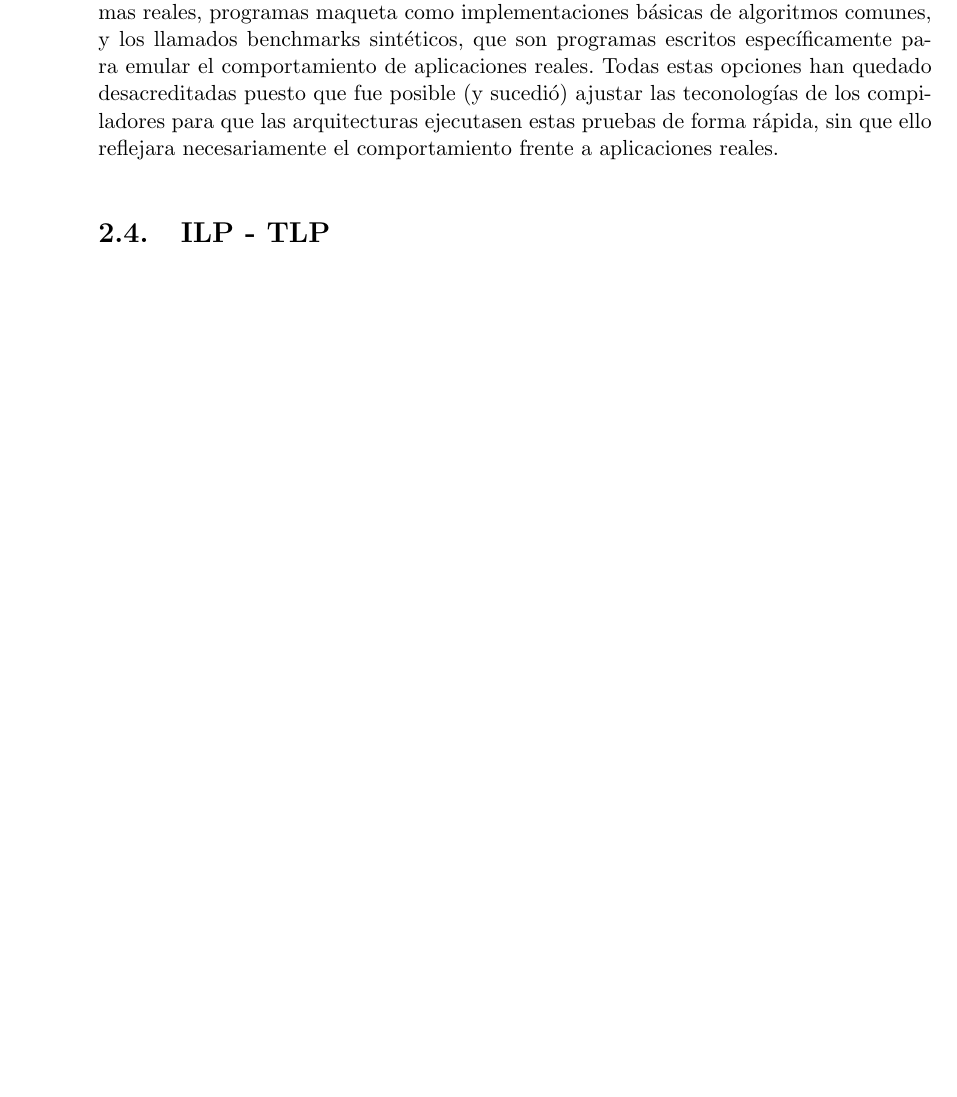
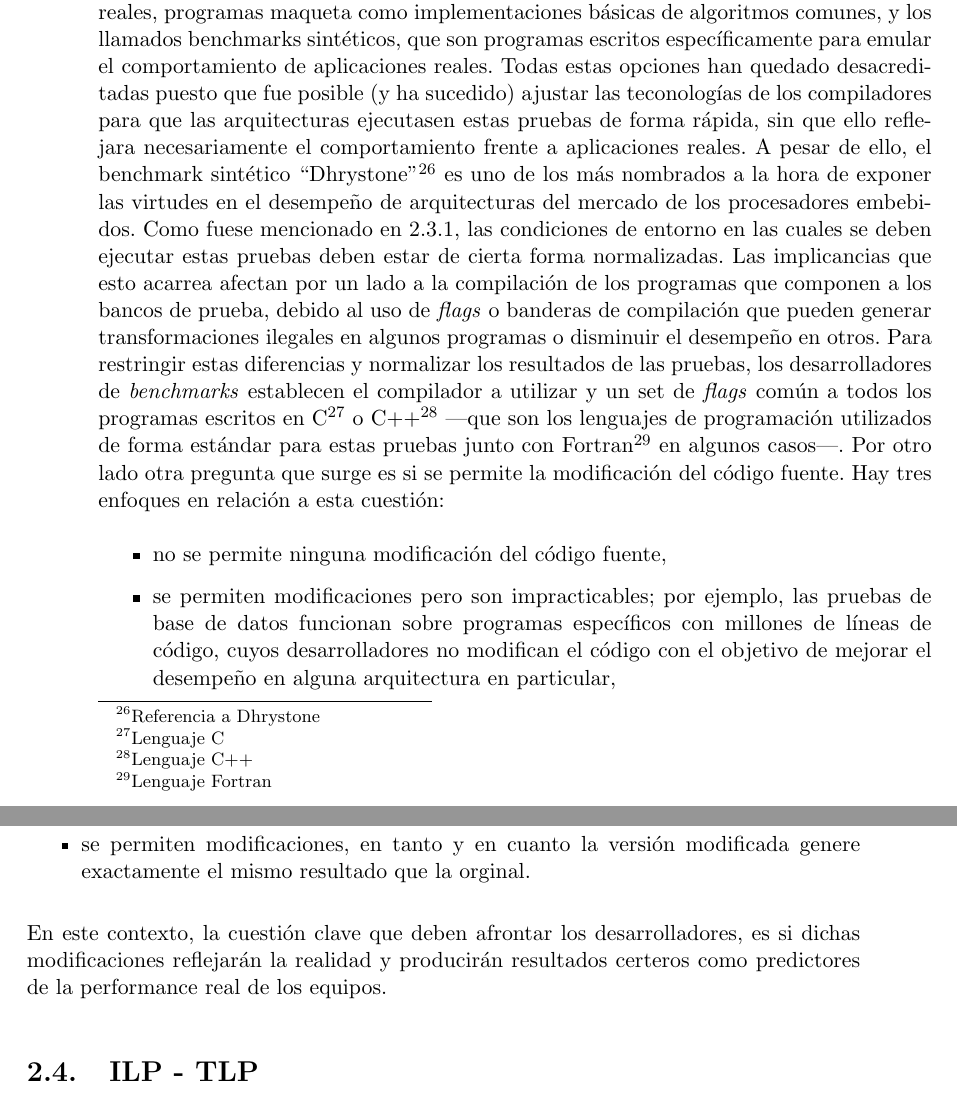
Before and after one commit to ilesser/xfire, a LaTeX thesis (digital/xfire_core/docs/thesis/tesis/latex/tesis.tex, which reads digital/xfire_core/docs/thesis/tesis/latex/cap02.tex): part of page 50 of 55 before the commit and two parts of pages 50 and 51 of 57 after it, the two joined at a grey line, cut so that both start at the same text, the shorter picture padded with empty space. The pictures show the PDF file digital/xfire_core/docs/thesis/tesis/pdf/tesis.pdf that the author committed with the source.

Commit message:
[xfire_core] Thesis chapter 2 in progress.

```diff
--- a/digital/xfire_core/docs/thesis/tesis/latex/cap02.tex
+++ b/digital/xfire_core/docs/thesis/tesis/latex/cap02.tex
@@ -1298,12 +1301,39 @@ Antiguamente, estos se implementaban utilizando ``nucleos''
 programas maqueta como implementaciones básicas de algoritmos comunes, y los
 llamados benchmarks sintéticos, que son programas escritos específicamente para
 emular el comportamiento de aplicaciones reales. Todas estas opciones han
-quedado desacreditadas puesto que fue posible (y sucedió) ajustar las
+quedado desacreditadas puesto que fue posible (y ha sucedido) ajustar las
 teconologías de los compiladores para que las arquitecturas ejecutasen estas
 pruebas de forma rápida, sin que ello reflejara necesariamente el
-comportamiento frente a aplicaciones reales.
-
-SEGUIR ACÁ!!!
+comportamiento frente a aplicaciones reales. A pesar de ello, el benchmark
+sintético ``Dhrystone''\footnote{Referencia a Dhrystone} es uno de los más
+nombrados a la hora de exponer las virtudes en el desempeño de arquitecturas
+del mercado de los procesadores embebidos. Como fuese mencionado en
+\ref{subsec:performance-performance_definition}, las condiciones de entorno en
+las cuales se deben ejecutar estas pruebas deben estar de cierta forma
+normalizadas. Las implicancias que esto acarrea afectan por un lado a la
+compilación de los programas que componen a los bancos de prueba, debido al uso
+de \emph{flags} o banderas de compilación que pueden generar transformaciones
+ilegales en algunos programas o disminuir el desempeño en otros. Para
+restringir estas diferencias y normalizar los resultados de las pruebas, los
+desarrolladores de \emph{benchmarks} establecen el compilador a utilizar y un
+set de \emph{flags} común a todos los programas escritos en C\footnote{Lenguaje
+C} o C++\footnote{Lenguaje C++} ---que son los lenguajes de programación
+utilizados de forma estándar para estas pruebas junto con
+Fortran\footnote{Lenguaje Fortran} en algunos casos---. Por otro lado otra
+pregunta que surge es si se permite la modificación del código fuente. Hay tres
+enfoques en relación a esta cuestión:
+\begin{itemize}
+  \item no se permite ninguna modificación del código fuente,
+  \item se permiten modificaciones pero son impracticables; por ejemplo, las
+pruebas de base de datos funcionan sobre programas específicos con millones de
+líneas de código, cuyos desarrolladores no modifican el código con el objetivo
+de mejorar el desempeño en alguna arquitectura en particular,
+  \item se permiten modificaciones, en tanto y en cuanto la versión modificada
+genere exactamente el mismo resultado que la orginal.
+\end{itemize}
+En este contexto, la cuestión clave que deben afrontar los desarrolladores, es
+si dichas modificaciones reflejarán la realidad y producirán resultados
+certeros como predictores de la performance real de los equipos.
 
 
 \section{ILP - TLP}
```
Also changed, not shown: digital/xfire_core/docs/thesis/tesis/pdf/tesis.pdf, digital/xfire_core/docs/thesis/tesis/latex/cap02.tex (7 more changed lines).
